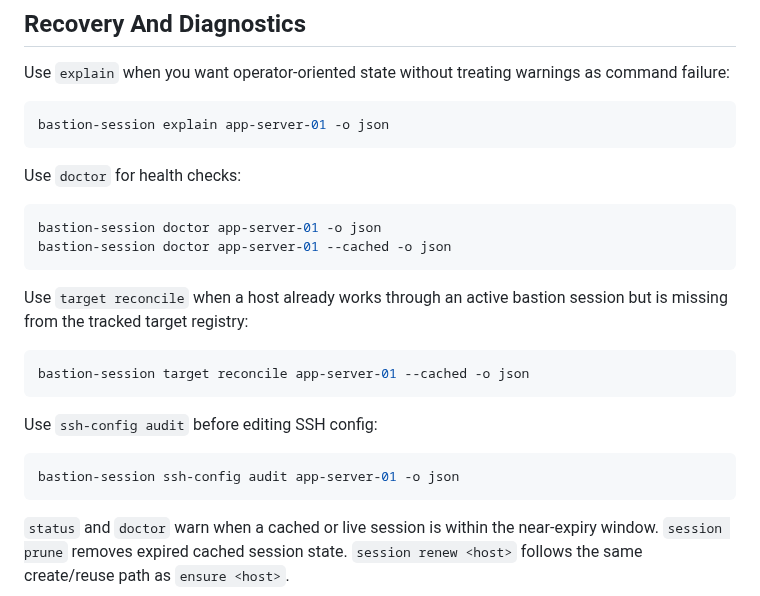
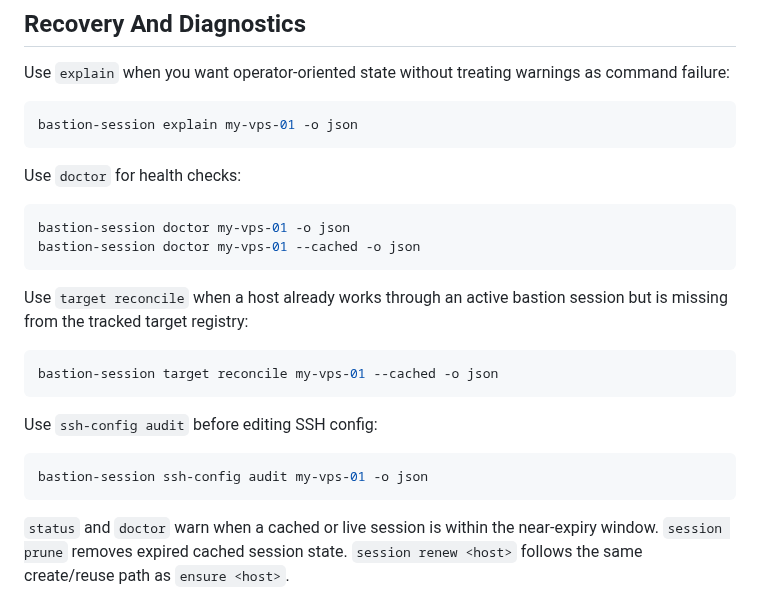
Before and after one commit to adrianmross/bastion-session, a Markdown page: README.md, the part around one of its changes. Drawn GitHub-style.

````diff
--- a/README.md
+++ b/README.md
@@ -165,27 +165,27 @@ Use `explain` when you want operator-oriented state without treating warnings
 as command failure:
 
 ```bash
-bastion-session explain app-server-01 -o json
+bastion-session explain my-vps-01 -o json
 ```
 
 Use `doctor` for health checks:
 
 ```bash
-bastion-session doctor app-server-01 -o json
-bastion-session doctor app-server-01 --cached -o json
+bastion-session doctor my-vps-01 -o json
+bastion-session doctor my-vps-01 --cached -o json
 ```
 
 Use `target reconcile` when a host already works through an active bastion
 session but is missing from the tracked target registry:
 
 ```bash
-bastion-session target reconcile app-server-01 --cached -o json
+bastion-session target reconcile my-vps-01 --cached -o json
 ```
 
 Use `ssh-config audit` before editing SSH config:
 
 ```bash
-bastion-session ssh-config audit app-server-01 -o json
+bastion-session ssh-config audit my-vps-01 -o json
 ```
 
 `status` and `doctor` warn when a cached or live session is within the
````
Also changed, not shown: other parts of README.md (+16 -16 lines), docs/assets/bastion-session-demo.gif, 2 other files.
